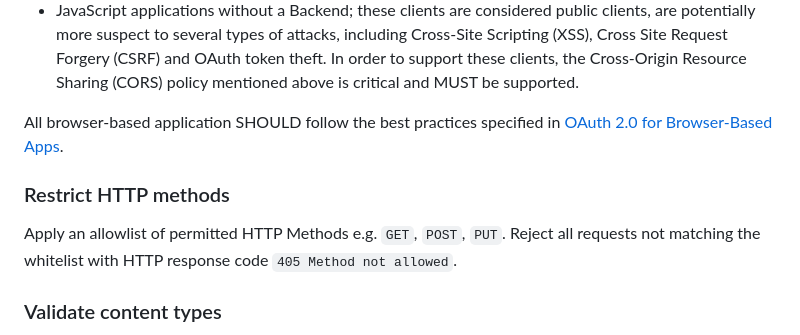
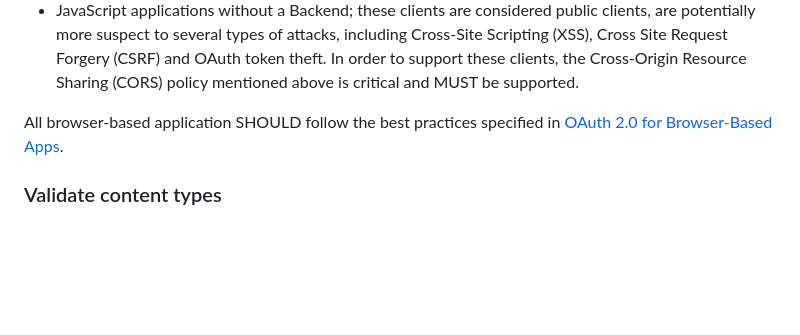
Before and after one commit to Logius-standaarden/API-Design-Rules, a Markdown page: DesignRules.md, the part around the change. GitHub-like rendering; blank space fills up the shorter version.

Commit message:
Verwijder duplicate HTTP method regel
Deze is een restrictie van de core HTTP method regel. De
core HTTP method regel specificeert tevens dat de 405
status code moet worden teruggegeven, dus dat is hier
overbodig.

```diff
--- a/DesignRules.md
+++ b/DesignRules.md
@@ -840,10 +840,6 @@ In order to support these clients, the Cross-Origin Resource Sharing (CORS) poli
 
 All browser-based application SHOULD follow the best practices specified in [OAuth 2.0 for Browser-Based Apps](https://tools.ietf.org/html/draft-ietf-oauth-browser-based-apps-07).
 
-### Restrict HTTP methods
-Apply an allowlist of permitted HTTP Methods e.g. `GET`, `POST`, `PUT`.
-Reject all requests not matching the whitelist with HTTP response code `405 Method not allowed`.
-
 ### Validate content types
 A REST request or response body SHOULD match the intended content type in the header.
 Otherwise this could cause misinterpretation at the consumer/producer side and lead to code injection/execution.
```
